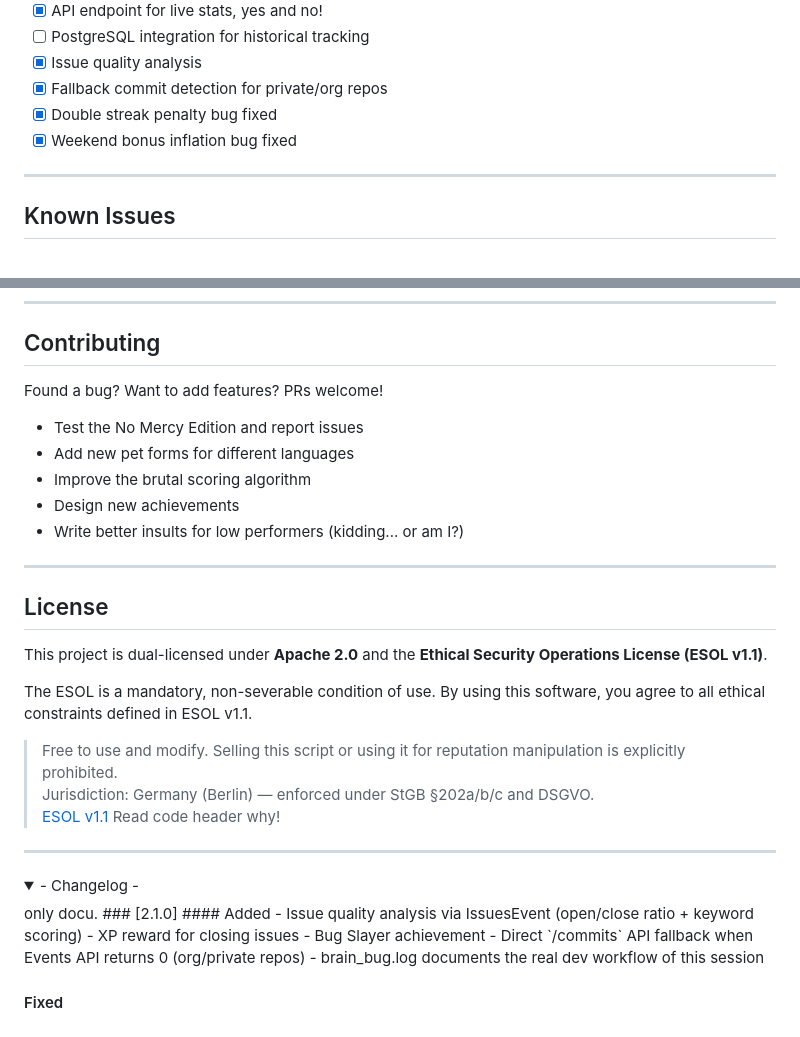
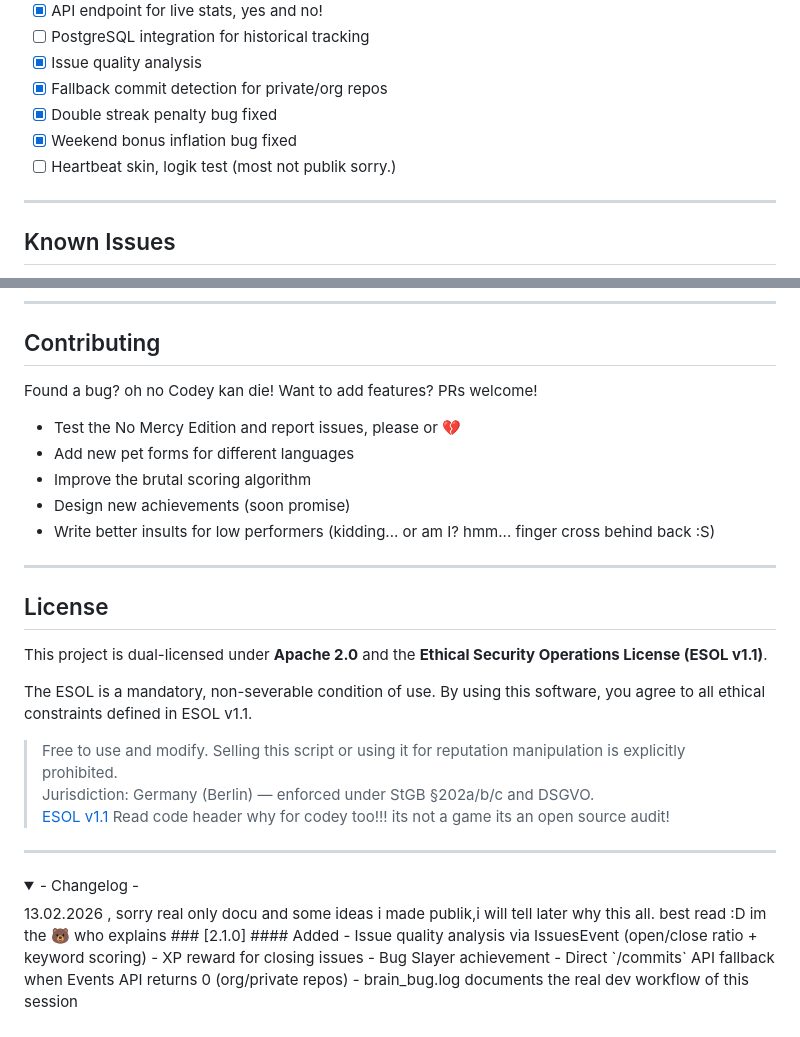
Before and after one commit to VolkanSah/Codey, a Markdown page: README.md, 2 parts joined by grey strips. Rendered like a GitHub page; folded sections open.

```diff
--- a/README.md
+++ b/README.md
@@ -226,6 +226,7 @@ Buy me a coffee or pink donuts and world domination is mine, Pinky! 🍩 Check o
 - [x] Fallback commit detection for private/org repos
 - [x] Double streak penalty bug fixed
 - [x] Weekend bonus inflation bug fixed
+- [ ] Heartbeat skin, logik test (most not publik sorry.)
 
 ---
 
@@ -243,13 +244,13 @@ Buy me a coffee or pink donuts and world domination is mine, Pinky! 🍩 Check o
 
 ## Contributing
 
-Found a bug? Want to add features? PRs welcome!
+Found a bug? oh no Codey kan die!  Want to add features? PRs welcome!
 
-- Test the No Mercy Edition and report issues
+- Test the No Mercy Edition and report issues, please or 💔
 - Add new pet forms for different languages
 - Improve the brutal scoring algorithm
-- Design new achievements
-- Write better insults for low performers (kidding... or am I?)
+- Design new achievements (soon  promise)
+- Write better insults for low performers (kidding... or am I? hmm... finger cross behind back :S)
 
 ---
 
@@ -262,12 +263,12 @@ The ESOL is a mandatory, non-severable condition of use. By using this software,
 > Free to use and modify. Selling this script or using it for reputation manipulation is explicitly prohibited.
 > Jurisdiction: Germany (Berlin) — enforced under StGB §202a/b/c and DSGVO.
 > [ESOL v1.1](https://github.com/ESOL-License/ESOL/)
-> Read code header why!
+> Read code header why for codey too!!! its not a game its an open source audit!
 
 ---
 <details>
 <summary> - Changelog - </summary>
-only docu.
+13.02.2026 , sorry real only docu and some ideas i made publik,i will tell later why this all. best read :D im the 🐻 who explains
 ### [2.1.0]
 #### Added
 - Issue quality analysis via IssuesEvent (open/close ratio + keyword scoring)
```
